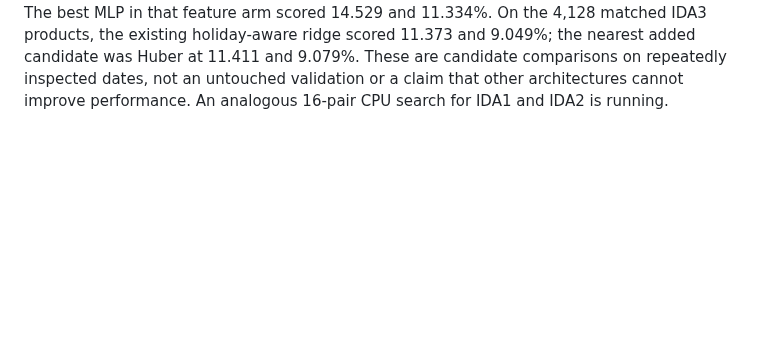
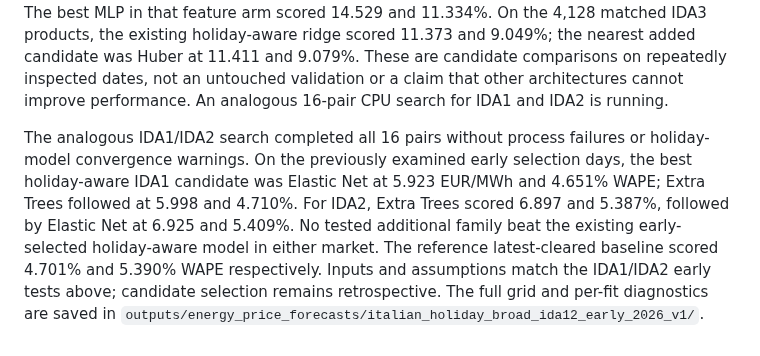
Before and after one commit to rghetti/bess_pv_trading, a Markdown page: docs/reviews/price_italian_holidays_2026.md, the part around the change. Drawn GitHub-style; blank space fills up the shorter version.

Commit message:
Report expanded IDA1 and IDA2 holiday model search
Summarize all 16 matched CPU model pairs and compare their selected scores with the existing holiday-aware and latest-cleared baselines.

```diff
--- a/docs/reviews/price_italian_holidays_2026.md
+++ b/docs/reviews/price_italian_holidays_2026.md
@@ -81,3 +81,15 @@ nearest added candidate was Huber at 11.411 and 9.079%. These are candidate
 comparisons on repeatedly inspected dates, not an untouched validation or a
 claim that other architectures cannot improve performance. An analogous
 16-pair CPU search for IDA1 and IDA2 is running.
+
+The analogous IDA1/IDA2 search completed all 16 pairs without process failures
+or holiday-model convergence warnings. On the previously examined early
+selection days, the best holiday-aware IDA1 candidate was Elastic Net at
+5.923 EUR/MWh and 4.651% WAPE; Extra Trees followed at 5.998 and 4.710%.
+For IDA2, Extra Trees scored 6.897 and 5.387%, followed by Elastic Net at
+6.925 and 5.409%. No tested additional family beat the existing early-selected
+holiday-aware model in either market. The reference latest-cleared baseline
+scored 4.701% and 5.390% WAPE respectively. Inputs and assumptions match the
+IDA1/IDA2 early tests above; candidate selection remains retrospective. The
+full grid and per-fit diagnostics are saved in
+`outputs/energy_price_forecasts/italian_holiday_broad_ida12_early_2026_v1/`.
```
